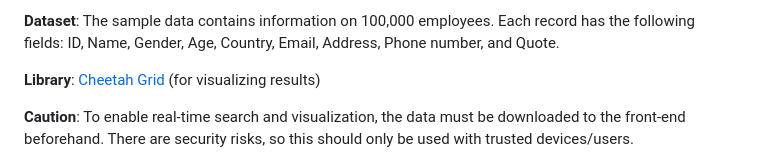
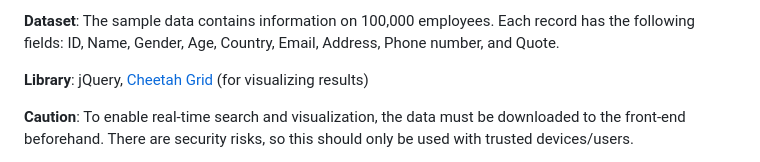
Before and after one commit to ducbet/cheetahGridDemo, a Markdown page: README.md, the part around the change. Rendered like a GitHub page.

```diff
--- a/README.md
+++ b/README.md
@@ -2,7 +2,7 @@
 
 <b>Dataset</b>: The sample data contains information on 100,000 employees. Each record has the following fields: ID, Name, Gender, Age, Country, Email, Address, Phone number, and Quote.
 
-<b>Library</b>: [Cheetah Grid](https://github.com/future-architect/cheetah-grid) (for visualizing results)
+<b>Library</b>: jQuery, [Cheetah Grid](https://github.com/future-architect/cheetah-grid) (for visualizing results)
 
 <b>Caution</b>: To enable real-time search and visualization, the data must be downloaded to the front-end beforehand. There are security risks, so this should only be used with trusted devices/users.
 
```
